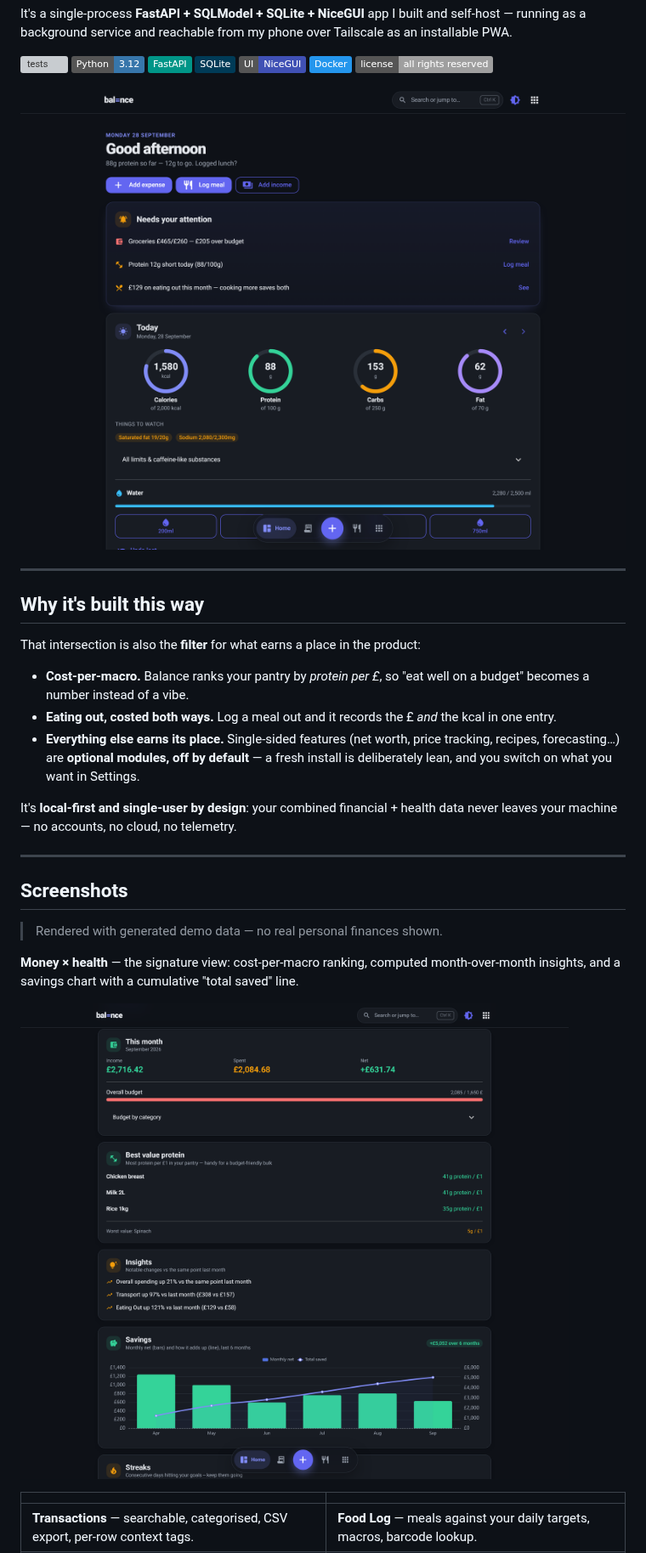
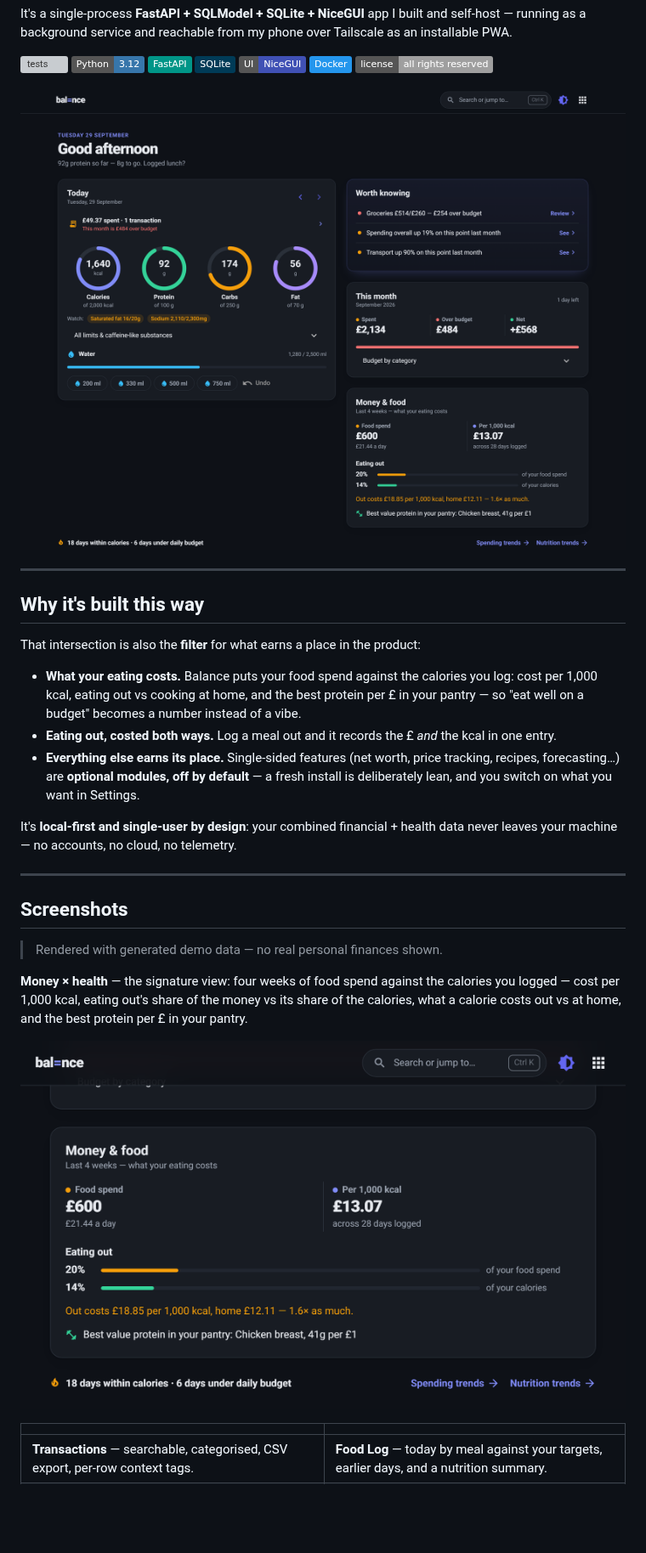
Before and after one commit to Callum-RF/balance, a Markdown page: README.md, the part around the change. Shown at 85% size. GitHub-like rendering; pictures changed too: docs/screenshots/dashboard.png, docs/screenshots/money-health.png; badges without logos; blank space fills up the shorter version; grey boxes are pictures that could not be loaded.

```diff
--- a/README.md
+++ b/README.md
@@ -28,8 +28,10 @@ Tailscale as an installable PWA.
 
 That intersection is also the **filter** for what earns a place in the product:
 
-- **Cost-per-macro.** Balance ranks your pantry by *protein per £*, so "eat well
-  on a budget" becomes a number instead of a vibe.
+- **What your eating costs.** Balance puts your food spend against the calories
+  you log: cost per 1,000 kcal, eating out vs cooking at home, and the best
+  protein per £ in your pantry — so "eat well on a budget" becomes a number
+  instead of a vibe.
 - **Eating out, costed both ways.** Log a meal out and it records the £ *and* the
   kcal in one entry.
 - **Everything else earns its place.** Single-sided features (net worth, price
@@ -46,14 +48,16 @@ data never leaves your machine — no accounts, no cloud, no telemetry.
 
 > Rendered with generated demo data — no real personal finances shown.
 
-**Money × health** — the signature view: cost-per-macro ranking, computed
-month-over-month insights, and a savings chart with a cumulative "total saved" line.
+**Money × health** — the signature view: four weeks of food spend against the
+calories you logged — cost per 1,000 kcal, eating out's share of the money vs
+its share of the calories, what a calorie costs out vs at home, and the best
+protein per £ in your pantry.
 
 ![Money × health](docs/screenshots/money-health.png)
 
 | | |
 |---|---|
-| **Transactions** — searchable, categorised, CSV export, per-row context tags. | **Food Log** — meals against your daily targets, macros, barcode lookup. |
+| **Transactions** — searchable, categorised, CSV export, per-row context tags. | **Food Log** — today by meal against your targets, earlier days, and a nutrition summary. |
 | ![Transactions](docs/screenshots/transactions.png) | ![Food Log](docs/screenshots/food-log.png) |
 | **Forecast** — TDEE *calibrated from your own weight + intake history*, not a population formula. | **Pantry** — stock with cost + macros, expiry alerts, waste tracking. |
 | ![Forecast](docs/screenshots/forecast.png) | ![Pantry](docs/screenshots/pantry.png) |
```
Also changed, not shown: docs/screenshots/README.md (+26 -20 lines), docs/screenshots/food-log.png, docs/screenshots/forecast.png, docs/screenshots/pantry.png, docs/screenshots/transactions.png, 2 other files.
